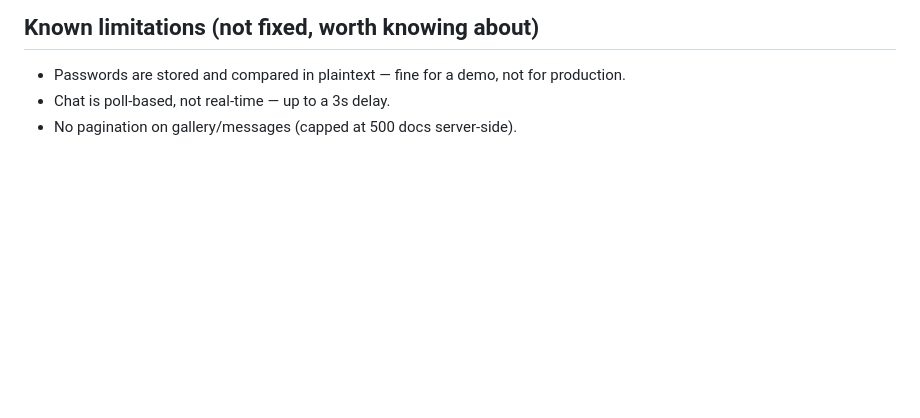
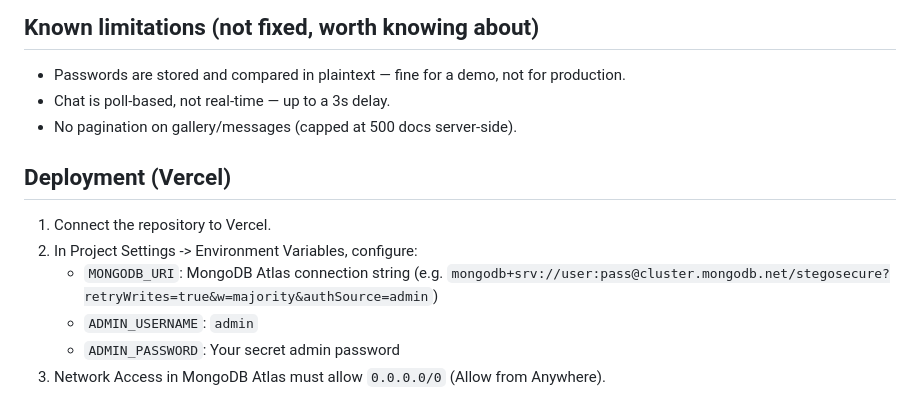
Before and after one commit to pulkitsriv30/StegoShield, a Markdown page: README.md, the part around the change. Drawn GitHub-style; blank space fills up the shorter version.

Commit message:
Docs: add Vercel deployment and MongoDB Atlas instructions

```diff
--- a/README.md
+++ b/README.md
@@ -97,3 +97,12 @@ server.js          Local Express server that serves static files + mounts api/db
 - Passwords are stored and compared in plaintext — fine for a demo, not for production.
 - Chat is poll-based, not real-time — up to a 3s delay.
 - No pagination on gallery/messages (capped at 500 docs server-side).
+
+## Deployment (Vercel)
+
+1. Connect the repository to Vercel.
+2. In Project Settings -> Environment Variables, configure:
+   - `MONGODB_URI`: MongoDB Atlas connection string (e.g. `mongodb+srv://user:pass@cluster.mongodb.net/stegosecure?retryWrites=true&w=majority&authSource=admin`)
+   - `ADMIN_USERNAME`: `admin`
+   - `ADMIN_PASSWORD`: Your secret admin password
+3. Network Access in MongoDB Atlas must allow `0.0.0.0/0` (Allow from Anywhere).
```
